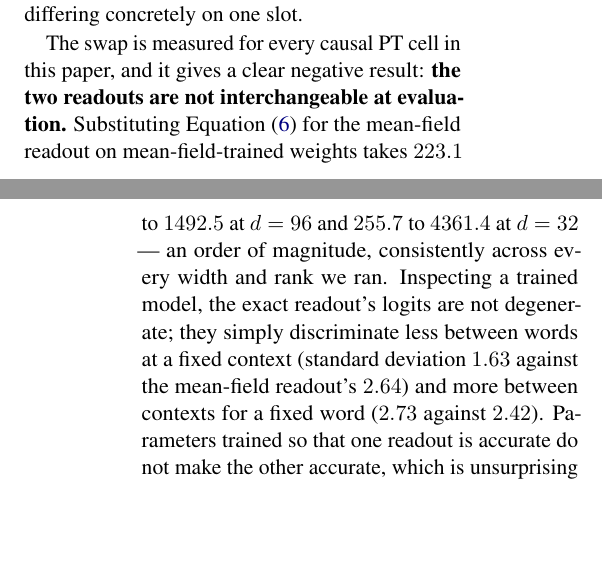
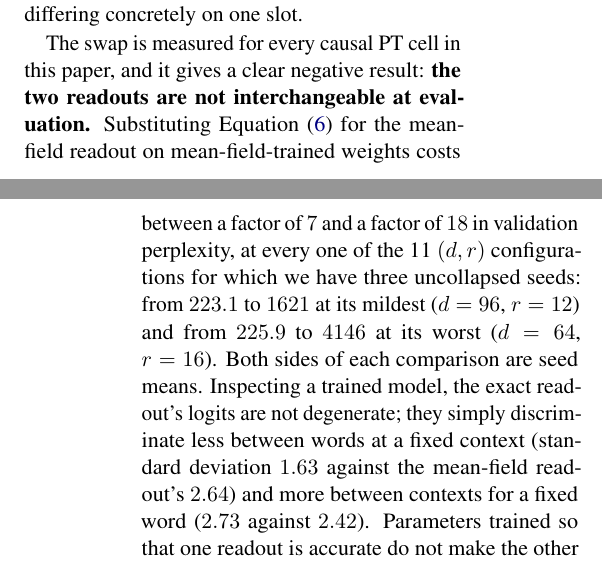
Before and after one commit to b3ly4ck/probabilistic-transformer-experiments, a LaTeX paper (paper/main.tex, which reads paper/sections/04_experiments.tex): two parts of the columns of pages 14 and 15 of 36, joined at a grey line, cut so that both start at the same text, the shorter picture padded with empty space. Compiled offline with pdfLaTeX.

Commit message:
v1.14.1 [fix]: the readout-swap sentence compared a seed mean against one seed's swap
It read '223.1 to 1492.5 at d=96': 223.1 is the three-seed mean and 1492.5 is seed 0's swapped
value. Both sides are now seed means, the range is stated over all eleven configurations with
three uncollapsed seeds rather than two hand-picked widths, and the numbers are macros.

A configuration with any collapsed seed is dropped from this statistic whole rather than
averaged over its survivors: its swap ratio would look mild for the reason that its trained
perplexity was already bad, which is the opposite of what the ratio measures.

Co-Authored-By: Claude Opus 5 <noreply@anthropic.com>

```diff
--- a/paper/sections/04_experiments.tex
+++ b/paper/sections/04_experiments.tex
@@ -439,9 +439,13 @@ readouts differing concretely on one slot.
 
 The swap is measured for every causal PT cell in this paper, and it gives a clear negative
 result: \textbf{the two readouts are not interchangeable at evaluation.} Substituting
-\Cref{eq:exact-readout} for the mean-field readout on mean-field-trained weights takes
-$223.1$ to $1492.5$ at $\nlab=96$ and $255.7$ to $4361.4$ at $\nlab=32$ --- an order of
-magnitude, consistently across every width and rank we ran. Inspecting a trained model, the
+\Cref{eq:exact-readout} for the mean-field readout on mean-field-trained weights costs between
+a factor of $\SwapMildestRatio$ and a factor of $\SwapWorstRatio$ in validation perplexity, at
+every one of the \SwapNconfigs{} $(\nlab, \krank)$ configurations for which we have three
+uncollapsed seeds: from $\SwapMildestTrained$ to $\SwapMildestSwapped$ at its mildest
+($\nlab = \SwapMildestLab$, $\krank = \SwapMildestRank$) and from $\SwapWorstTrained$ to
+$\SwapWorstSwapped$ at its worst ($\nlab = \SwapWorstLab$, $\krank = \SwapWorstRank$). Both
+sides of each comparison are seed means. Inspecting a trained model, the
 exact readout's logits are not degenerate; they simply discriminate less between words at a
 fixed context (standard deviation $1.63$ against the mean-field readout's $2.64$) and more
 between contexts for a fixed word ($2.73$ against $2.42$). Parameters trained so that one
```
Also changed, not shown: paper/figures/numbers.tex (+11 -0 lines), paper/figures/table_globalhead.tex (+1 -1 lines), 1 other file.
